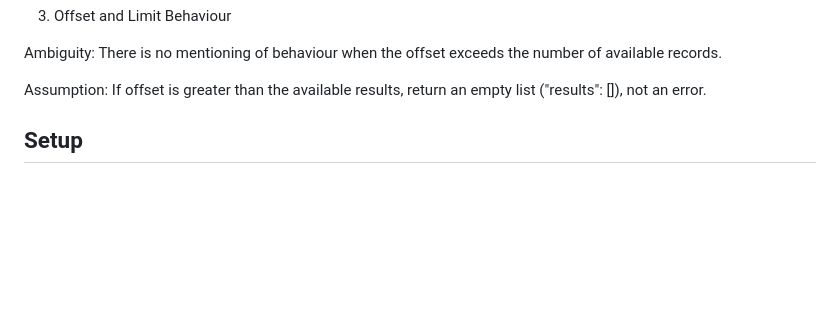
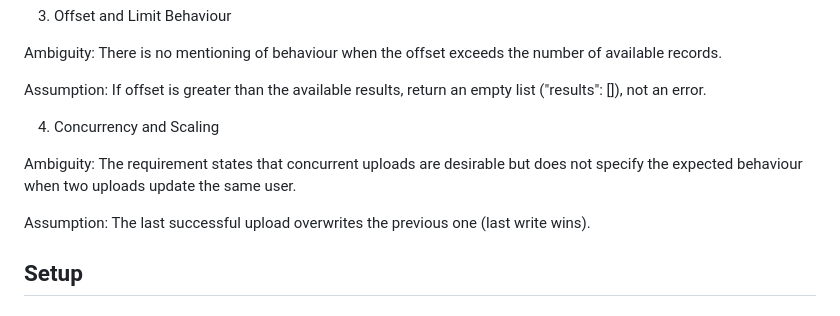
Before and after one commit to tjingsheng/swe-take-home-assignment, a Markdown page: README.md, the part around the change. Rendered like a GitHub page; blank space fills up the shorter version.

Commit message:
Add concurrency and scaling assumption

```diff
--- a/README.md
+++ b/README.md
@@ -27,6 +27,12 @@ Assumption: If min > max, return an empty list ("results": []), not an error.
 Ambiguity: There is no mentioning of behaviour when the offset exceeds the number of available records.
 
 Assumption: If offset is greater than the available results, return an empty list ("results": []), not an error.
+
+4. Concurrency and Scaling
+
+Ambiguity: The requirement states that concurrent uploads are desirable but does not specify the expected behaviour when two uploads update the same user.
+
+Assumption: The last successful upload overwrites the previous one (last write wins).
 
 ## Setup
 
```
